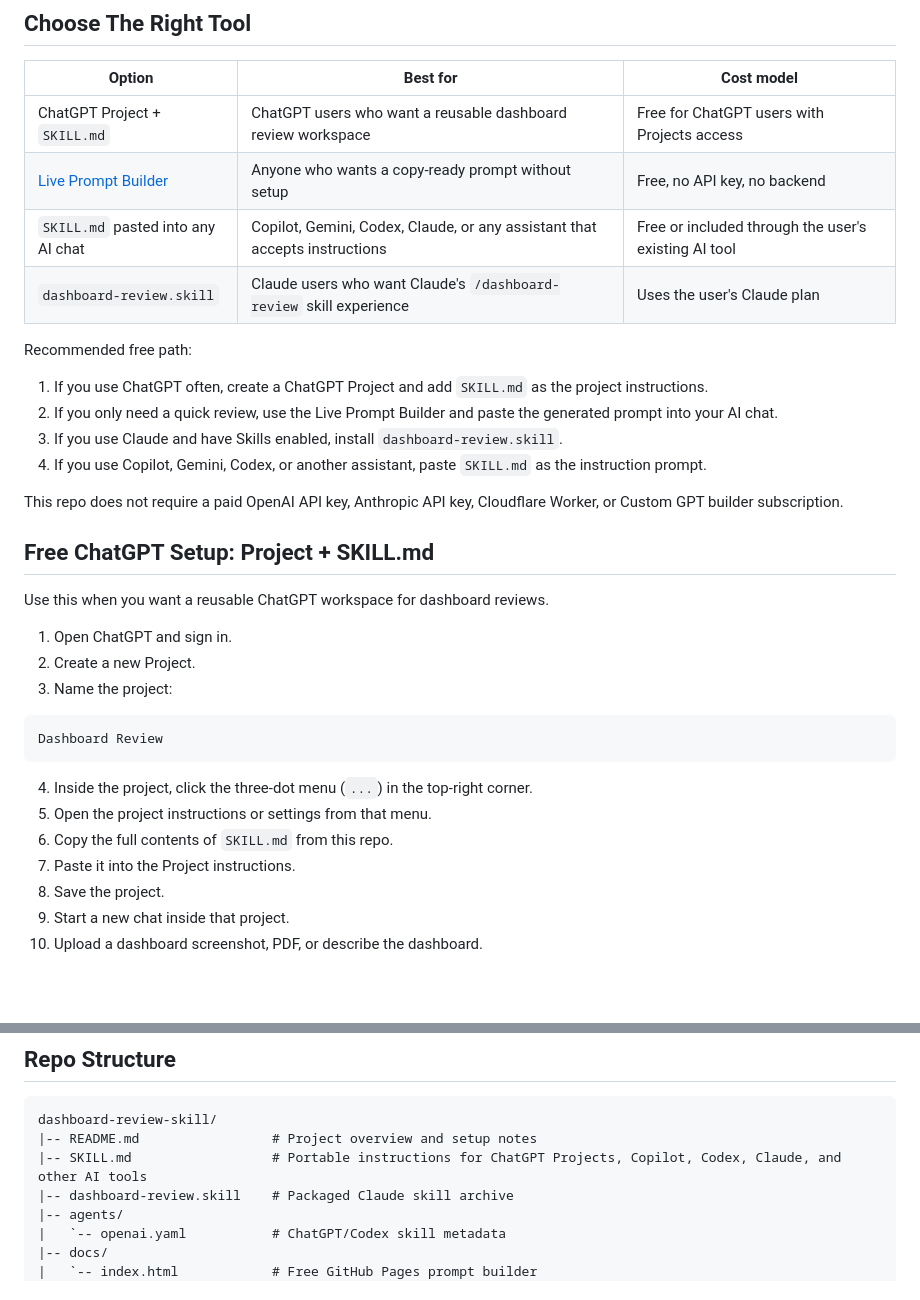
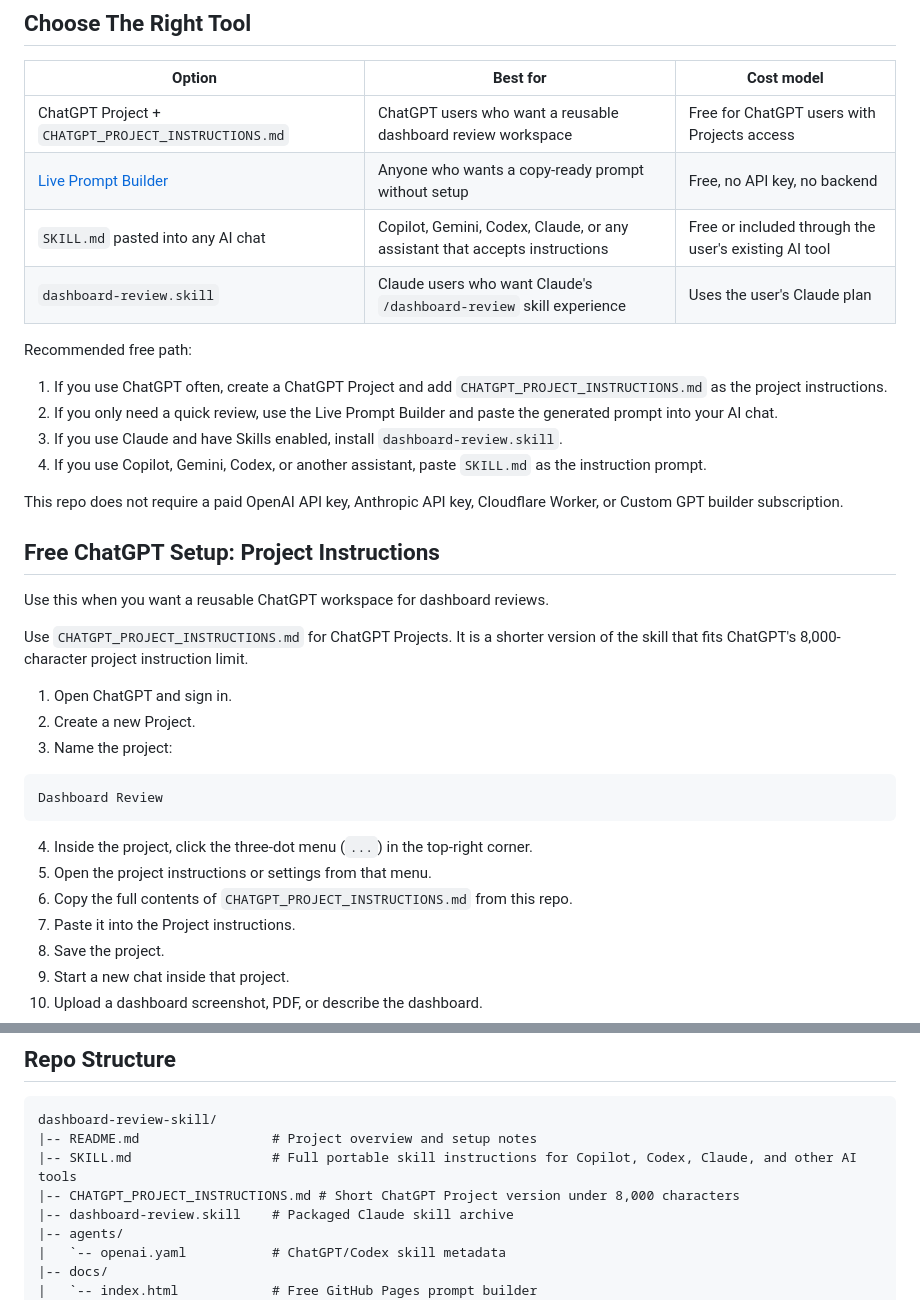
Before and after one commit to David-abu/dashboard-review-skill, a Markdown page: README.md, 2 parts joined by grey strips. GitHub-like rendering; blank space fills up the shorter version.

Commit message:
Add compact ChatGPT project instructions

````diff
--- a/README.md
+++ b/README.md
@@ -20,23 +20,25 @@ When you share a dashboard as an image, PDF, screenshot, or text description, th
 
 | Option | Best for | Cost model |
 |--------|----------|------------|
-| ChatGPT Project + `SKILL.md` | ChatGPT users who want a reusable dashboard review workspace | Free for ChatGPT users with Projects access |
+| ChatGPT Project + `CHATGPT_PROJECT_INSTRUCTIONS.md` | ChatGPT users who want a reusable dashboard review workspace | Free for ChatGPT users with Projects access |
 | [Live Prompt Builder](https://david-abu.github.io/dashboard-review-skill/) | Anyone who wants a copy-ready prompt without setup | Free, no API key, no backend |
 | `SKILL.md` pasted into any AI chat | Copilot, Gemini, Codex, Claude, or any assistant that accepts instructions | Free or included through the user's existing AI tool |
 | `dashboard-review.skill` | Claude users who want Claude's `/dashboard-review` skill experience | Uses the user's Claude plan |
 
 Recommended free path:
 
-1. If you use ChatGPT often, create a ChatGPT Project and add `SKILL.md` as the project instructions.
+1. If you use ChatGPT often, create a ChatGPT Project and add `CHATGPT_PROJECT_INSTRUCTIONS.md` as the project instructions.
 2. If you only need a quick review, use the Live Prompt Builder and paste the generated prompt into your AI chat.
 3. If you use Claude and have Skills enabled, install `dashboard-review.skill`.
 4. If you use Copilot, Gemini, Codex, or another assistant, paste `SKILL.md` as the instruction prompt.
 
 This repo does not require a paid OpenAI API key, Anthropic API key, Cloudflare Worker, or Custom GPT builder subscription.
 
-## Free ChatGPT Setup: Project + SKILL.md
+## Free ChatGPT Setup: Project Instructions
 
 Use this when you want a reusable ChatGPT workspace for dashboard reviews.
+
+Use `CHATGPT_PROJECT_INSTRUCTIONS.md` for ChatGPT Projects. It is a shorter version of the skill that fits ChatGPT's 8,000-character project instruction limit.
 
 1. Open ChatGPT and sign in.
 2. Create a new Project.
@@ -48,7 +50,7 @@ Dashboard Review
 
 4. Inside the project, click the three-dot menu (`...`) in the top-right corner.
 5. Open the project instructions or settings from that menu.
-6. Copy the full contents of `SKILL.md` from this repo.
+6. Copy the full contents of `CHATGPT_PROJECT_INSTRUCTIONS.md` from this repo.
 7. Paste it into the Project instructions.
 8. Save the project.
 9. Start a new chat inside that project.
@@ -175,7 +177,8 @@ The skill first determines who the dashboard was built for, then applies all sco
 ```text
 dashboard-review-skill/
 |-- README.md                 # Project overview and setup notes
-|-- SKILL.md                  # Portable instructions for ChatGPT Projects, Copilot, Codex, Claude, and other AI tools
+|-- SKILL.md                  # Full portable skill instructions for Copilot, Codex, Claude, and other AI tools
+|-- CHATGPT_PROJECT_INSTRUCTIONS.md # Short ChatGPT Project version under 8,000 characters
 |-- dashboard-review.skill    # Packaged Claude skill archive
 |-- agents/
 |   `-- openai.yaml           # ChatGPT/Codex skill metadata
````
Also changed, not shown: CHATGPT_PROJECT_INSTRUCTIONS.md (added, +163 -0 lines).
